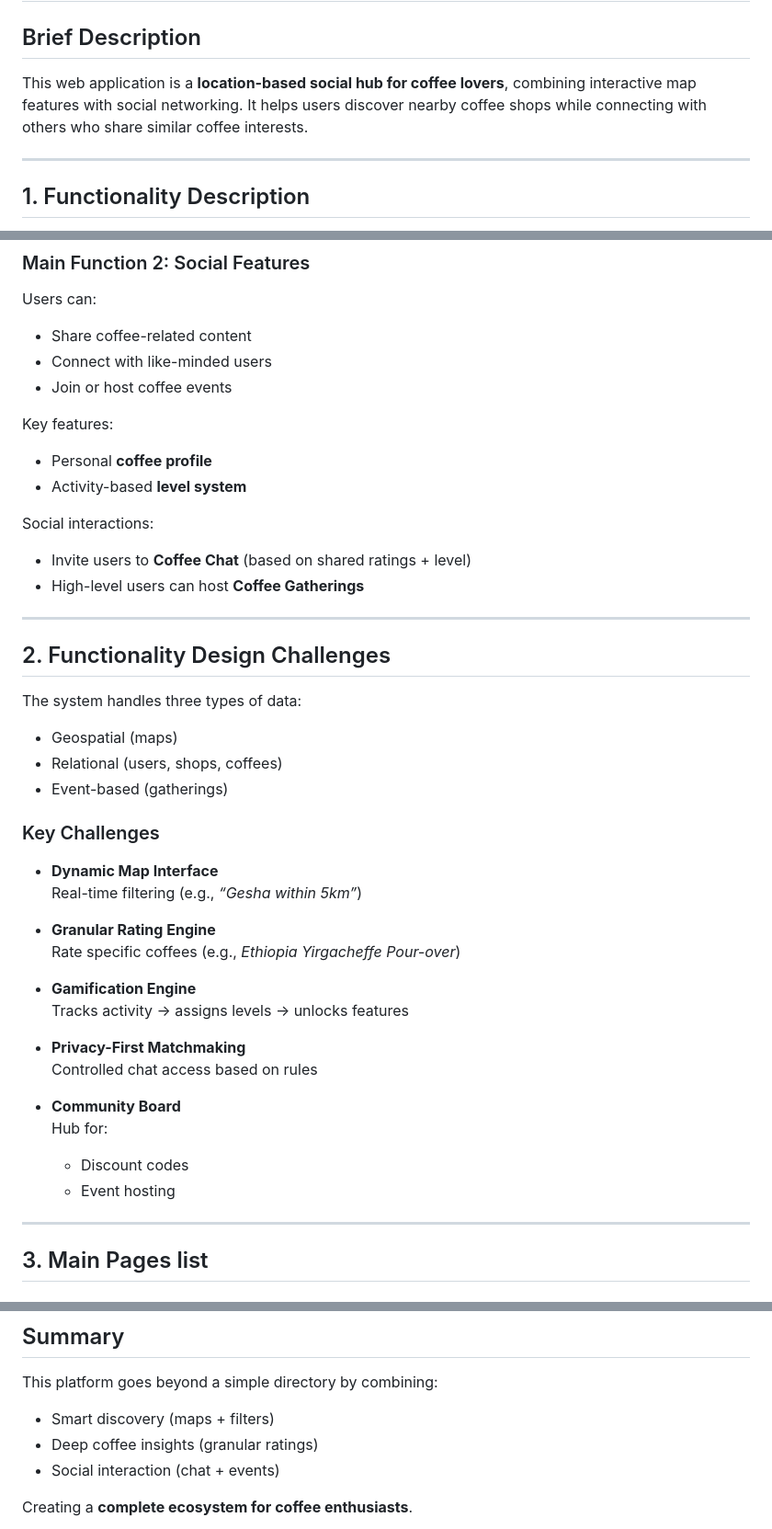
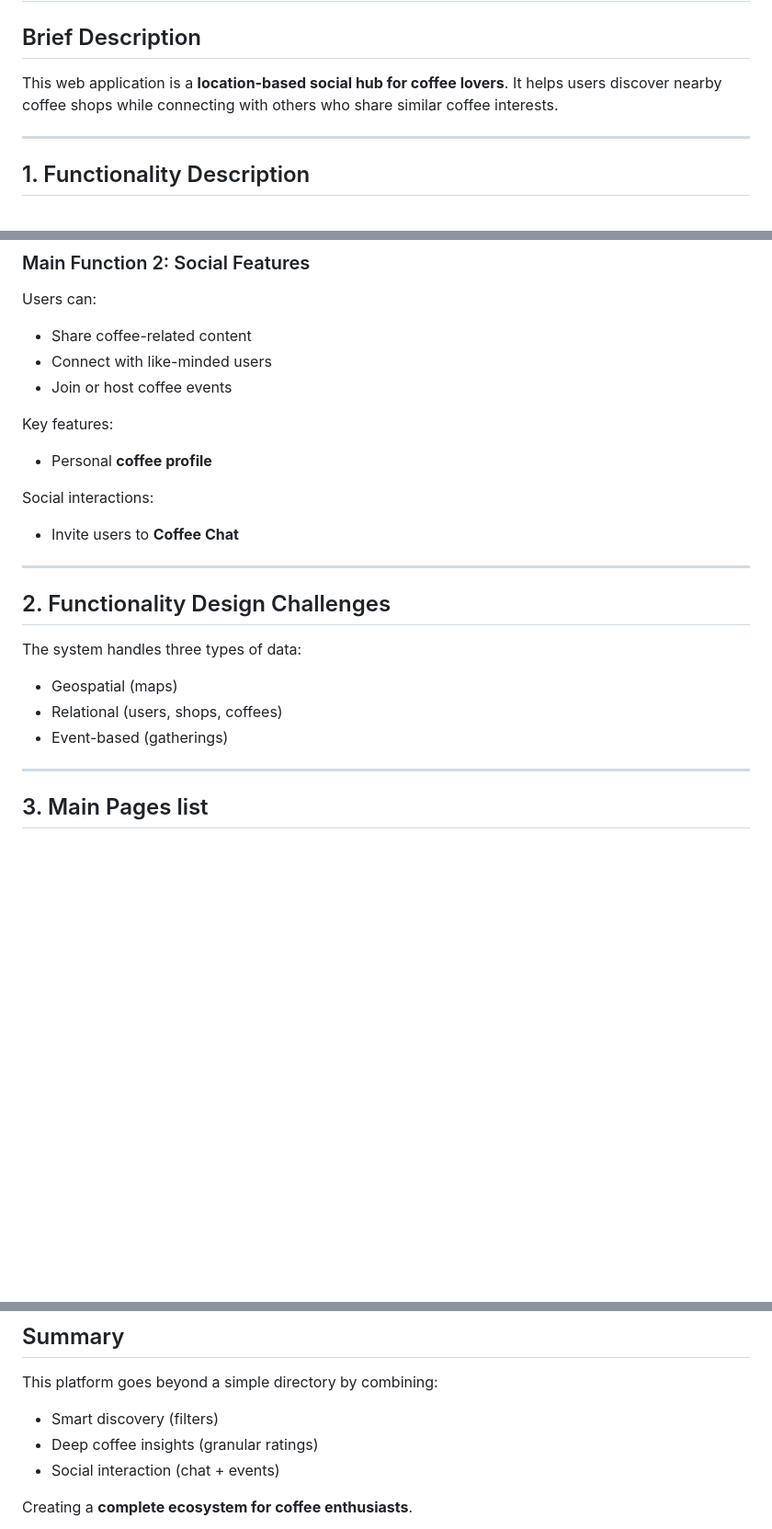
Before and after one commit to navdeep077/CITS5505_AgileWebDev, a Markdown page: Project_Brief_Description.md, 3 parts joined by grey strips. Shown at 92% size. Drawn GitHub-style; blank space fills up the shorter version.

Commit message:
Refine project brief and remove extraneous details
Removed redundant details and streamlined the description of key challenges and features.

```diff
--- a/Project_Brief_Description.md
+++ b/Project_Brief_Description.md
@@ -1,7 +1,7 @@
 # Coffee Social Hub Web Application
 
 ## Brief Description
-This web application is a **location-based social hub for coffee lovers**, combining interactive map features with social networking. It helps users discover nearby coffee shops while connecting with others who share similar coffee interests.
+This web application is a **location-based social hub for coffee lovers**. It helps users discover nearby coffee shops while connecting with others who share similar coffee interests.
 
 ---
 
@@ -42,11 +42,9 @@ Users can:
 
 Key features:
 - Personal **coffee profile**
-- Activity-based **level system**
 
 Social interactions:
-- Invite users to **Coffee Chat** (based on shared ratings + level)
-- High-level users can host **Coffee Gatherings**
+- Invite users to **Coffee Chat**
 
 ---
 
@@ -56,25 +54,6 @@ The system handles three types of data:
 - Geospatial (maps)
 - Relational (users, shops, coffees)
 - Event-based (gatherings)
-
-### Key Challenges
-
-- **Dynamic Map Interface**
-  Real-time filtering (e.g., *“Gesha within 5km”*)
-
-- **Granular Rating Engine**
-  Rate specific coffees (e.g., *Ethiopia Yirgacheffe Pour-over*)
-
-- **Gamification Engine**
-  Tracks activity → assigns levels → unlocks features
-
-- **Privacy-First Matchmaking**
-  Controlled chat access based on rules
-
-- **Community Board**
-  Hub for:
-  - Discount codes
-  - Event hosting
 
 ---
 
@@ -175,7 +129,7 @@ The core social experience
 
 ## Summary
 This platform goes beyond a simple directory by combining:
-- Smart discovery (maps + filters)
+- Smart discovery (filters)
 - Deep coffee insights (granular ratings)
 - Social interaction (chat + events)
 
```
Also changed, not shown: other parts of Project_Brief_Description.md (+0 -25 lines).
